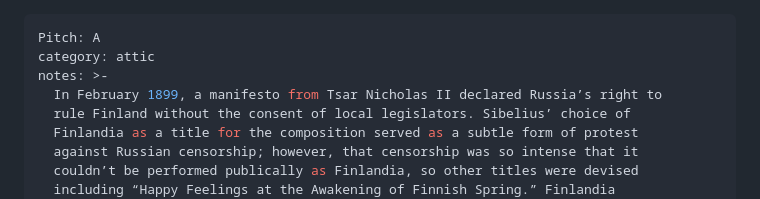
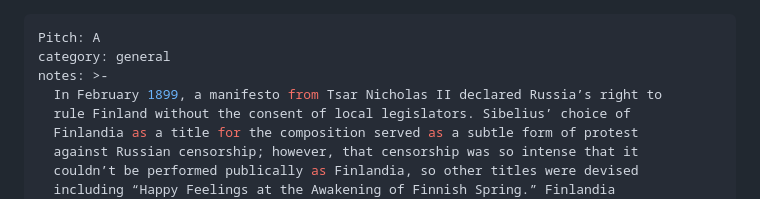
Before and after one commit to rrchoir/11ty-rrchoir, a Markdown page: songs/finlandia.md, the part around the change. Drawn GitHub-style.

Commit message:
Update Song “finlandia”

```diff
--- a/songs/finlandia.md
+++ b/songs/finlandia.md
@@ -1,6 +1,6 @@
 ---
 Pitch: A
-category: attic
+category: general
 notes: >-
   In February 1899, a manifesto from Tsar Nicholas II declared Russia’s right to
   rule Finland without the consent of local legislators. Sibelius’ choice of
```
